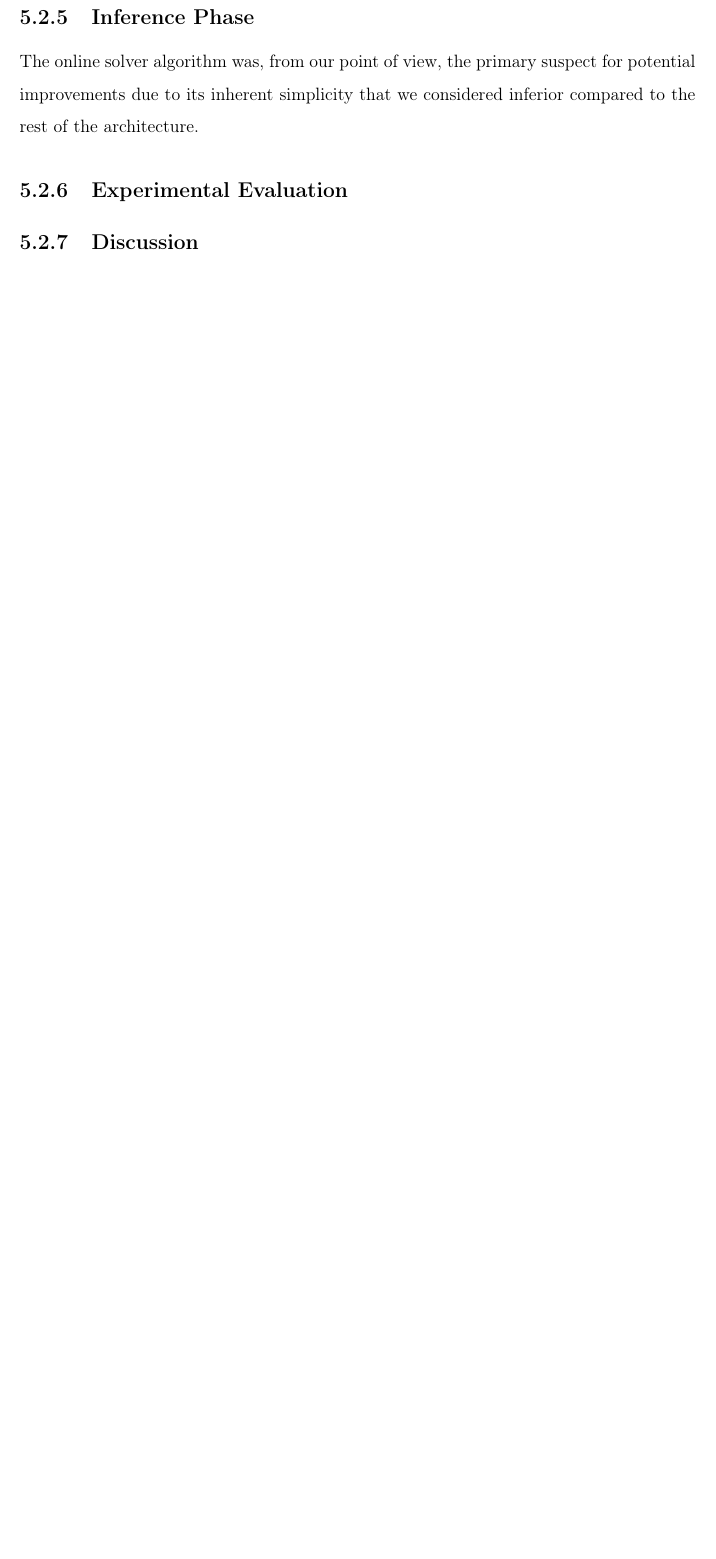
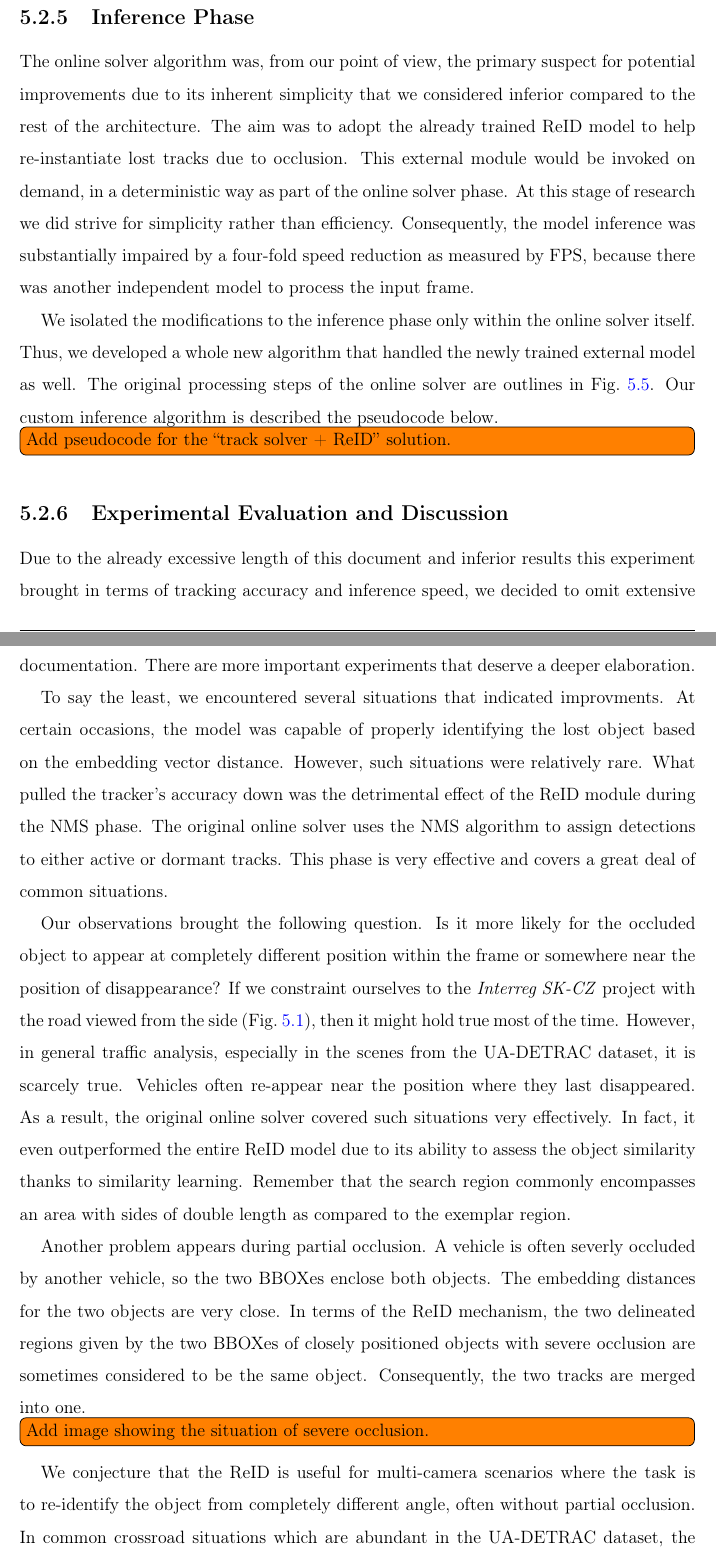
Before and after one commit to mondrasovic/phd_thesis, a LaTeX thesis (tex/main.tex, which reads tex/chapters/siamese_tracking/sections/siammot_and_reid.tex): part of page 93 of 128 before the commit and two parts of pages 93 and 94 of 130 after it, the two joined at a grey line, cut so that both start at the same text, the shorter picture padded with empty space. Compiled offline with pdfLaTeX.

Commit message:
add more text to siammot + reid

```diff
--- a/tex/chapters/siamese_tracking/sections/siammot_and_reid.tex
+++ b/tex/chapters/siamese_tracking/sections/siammot_and_reid.tex
@@ -37,10 +39,25 @@ We adopted the object \gls{reid} approach published in~\cite{luo2019bagoftricksr
 % ##############################################################################
 \subsection{Inference Phase}
 
-The online solver algorithm was, from our point of view, the primary suspect for potential improvements due to its inherent simplicity that we considered inferior compared to the rest of the architecture.
+The online solver algorithm was, from our point of view, the primary suspect for potential improvements due to its inherent simplicity that we considered inferior compared to the rest of the architecture. The aim was to adopt the already trained \gls{reid} model to help re-instantiate lost tracks due to occlusion. This external module would be invoked on demand, in a deterministic way as part of the online solver phase. At this stage of research we did strive for simplicity rather than efficiency. Consequently, the model inference was substantially impaired by a four-fold speed reduction as measured by \gls{fps}, because there was another independent model to process the input frame.
+
+We isolated the modifications to the inference phase only within the online solver itself. Thus, we developed a whole new algorithm that handled the newly trained external model as well. The original processing steps of the online solver are outlines in \figtext{}~\ref{fig:SiamMOTOnlineSolver}. Our custom inference algorithm is described the pseudocode below.
+
+\todo[inline]{Add pseudocode for the ``track solver + ReID'' solution.}
 
 % ##############################################################################
-\subsection{Experimental Evaluation}
+\subsection{Experimental Evaluation and Discussion}
 
-% ##############################################################################
-\subsection{Discussion}
+Due to the already excessive length of this document and inferior results this experiment brought in terms of tracking accuracy and inference speed, we decided to omit extensive documentation. There are more important experiments that deserve a deeper elaboration.
+
+To say the least, we encountered several situations that indicated improvments. At certain occasions, the model was capable of properly identifying the lost object based on the embedding vector distance. However, such situations were relatively rare. What pulled the tracker's accuracy down was the detrimental effect of the \gls{reid} module during the \gls{nms} phase. The original online solver uses the \gls{nms} algorithm to assign detections to either active or dormant tracks. This phase is very effective and covers a great deal of common situations.
+
+Our observations brought the following question. Is it more likely for the occluded object to appear at completely different position within the frame or somewhere near the position of disappearance? If we constraint ourselves to the \interreg{} project with the road viewed from the side (\figtext{}~\ref{fig:InterregDatasetSample}), then it might hold true most of the time. However, in general traffic analysis, especially in the scenes from the \uadetrac{} dataset, it is scarcely true. Vehicles often re-appear near the position where they last disappeared. As a result, the original online solver covered such situations very effectively. In fact, it even outperformed the entire \gls{reid} model due to its ability to assess the object similarity thanks to similarity learning. Remember that the search region commonly encompasses an area with sides of double length as compared to the exemplar region.
+
+Another problem appears during partial occlusion. A vehicle is often severly occluded by another vehicle, so the two \glspl{bbox} enclose both objects. The embedding distances for the two objects are very close. In terms of the \gls{reid} mechanism, the two delineated regions given by the two \glspl{bbox} of closely positioned objects with severe occlusion are sometimes considered to be the same object. Consequently, the two tracks are merged into one.
+
+\todo[inline]{Add image showing the situation of severe occlusion.}
+
+We conjecture that the \gls{reid} is useful for multi-camera scenarios where the task is to re-identify the object from completely different angle, often without partial occlusion. In common crossroad situations which are abundant in the \uadetrac{} dataset, the first formulation of the online solver approach handles partial occlusion with a lot higher precision than our \gls{reid} extension.
+
+This experiment showed that the inclusion of \gls{reid} mechanism into the inference algorithm brings a lot more disadvantages than benefits and we did not continue with this path.
```
Also changed, not shown: tex/chapters/siamese_tracking/sections/siammot_and_featureemb.tex (+1 -1 lines), tex/chapters/siamese_tracking/siamese_tracking.tex (+1 -1 lines), tex/chapters/siamese_tracking/sections/siammot_and_reid.tex (2 more changed lines), 2 other files.
